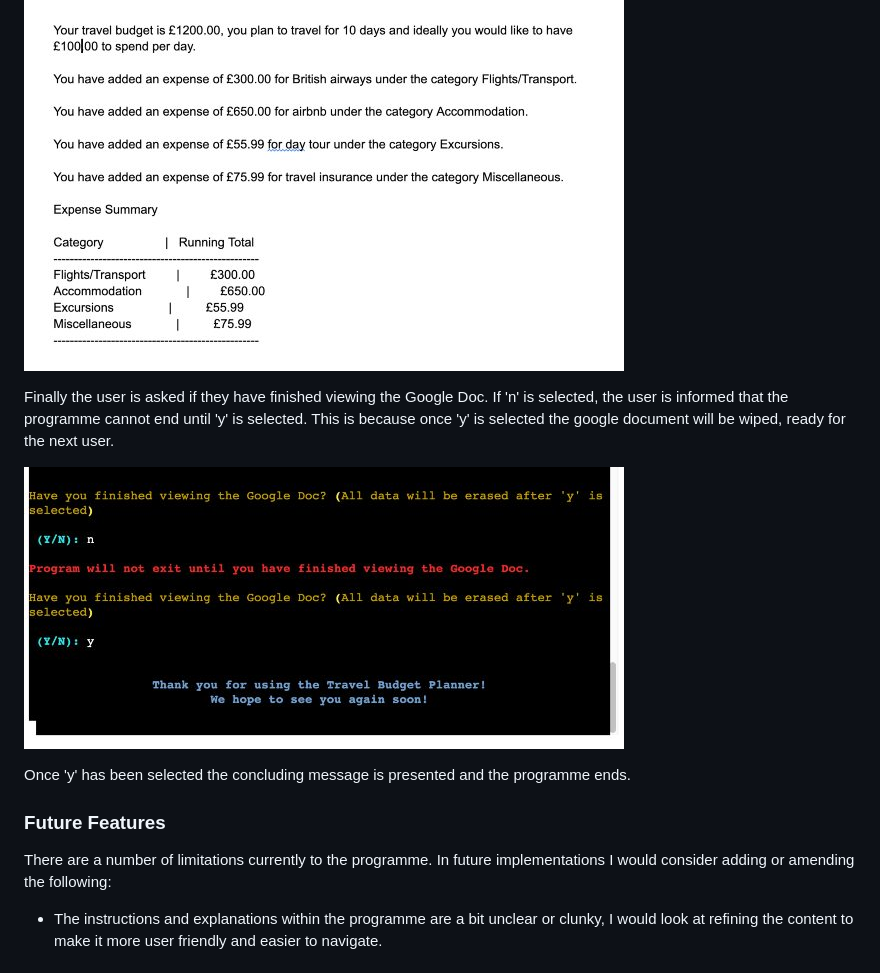
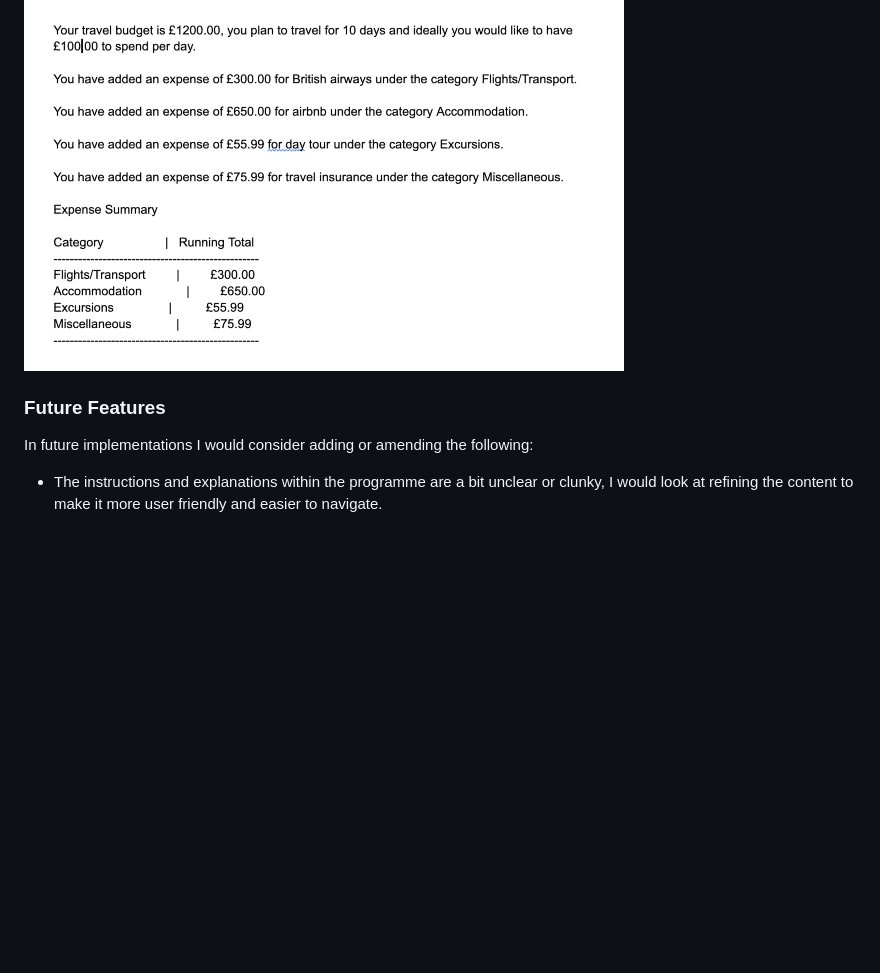
Before and after one commit to Chandni-L5/Travel-Budget-Tool, a Markdown page: README.md, the part around the change printed below. Rendered like a GitHub page; blank space fills up the shorter version.

```diff
--- a/README.md
+++ b/README.md
@@ -89,15 +89,9 @@ A summary of the the expense is then displayed to the user and then prompts the
 
  ![screenshot of google doc](/documentation/google_doc.jpg)
 
-  Finally the user is asked if they have finished viewing the Google Doc. If 'n' is selected, the user is informed that the programme cannot end until 'y' is selected. This is because once 'y' is selected the google document will be wiped, ready for the next user.
-
-  ![screenshot of final question](/documentation/final_message.jpg)
-
-  Once 'y' has been selected the concluding message is presented and the programme ends.
-
 ### Future Features
 
-There are a number of limitations currently to the programme. In future implementations I would consider adding or amending the following:
+In future implementations I would consider adding or amending the following:
 
 * The instructions and explanations within the programme are a bit unclear or clunky, I would look at refining the content to make it more user friendly and easier to navigate.
 
```
Also changed, not shown: other parts of README.md (+9 -16 lines), documentation/final_summary.jpg, documentation/select_category.jpg.
